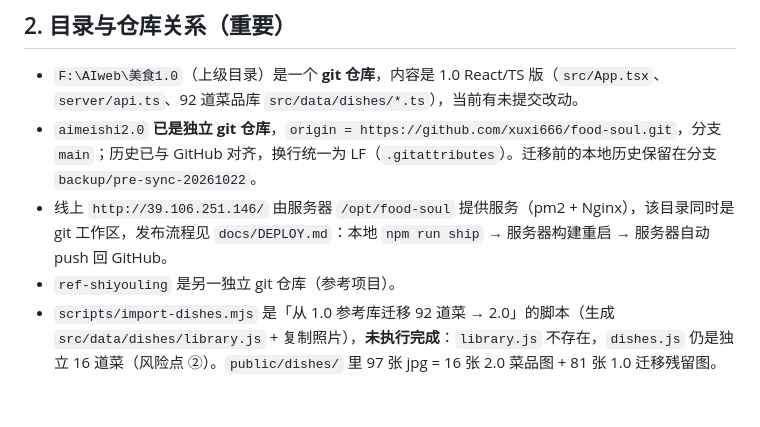
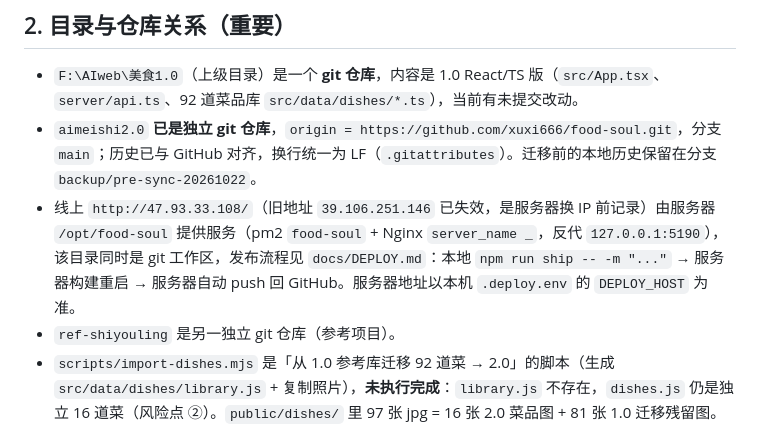
Before and after one commit to xuxi666/food-soul, a Markdown page: docs/PROJECT-HANDOVER.md, the part around the change. Drawn GitHub-style; blank space fills up the shorter version.

Commit message:
docs(deploy): 线上地址更正为 47.93.33.108，nginx 改 server_name _ 以适配换 IP

```diff
--- a/docs/PROJECT-HANDOVER.md
+++ b/docs/PROJECT-HANDOVER.md
@@ -13,7 +13,7 @@
 
 - `F:\AIweb\美食1.0`（上级目录）是一个 **git 仓库**，内容是 1.0 React/TS 版（`src/App.tsx`、`server/api.ts`、92 道菜品库 `src/data/dishes/*.ts`），当前有未提交改动。
 - `aimeishi2.0` **已是独立 git 仓库**，`origin = https://github.com/xuxi666/food-soul.git`，分支 `main`；历史已与 GitHub 对齐，换行统一为 LF（`.gitattributes`）。迁移前的本地历史保留在分支 `backup/pre-sync-20261022`。
-- 线上 `http://39.106.251.146/` 由服务器 `/opt/food-soul` 提供服务（pm2 + Nginx），该目录同时是 git 工作区，发布流程见 `docs/DEPLOY.md`：本地 `npm run ship` → 服务器构建重启 → 服务器自动 push 回 GitHub。
+- 线上 `http://47.93.33.108/`（旧地址 `39.106.251.146` 已失效，是服务器换 IP 前记录）由服务器 `/opt/food-soul` 提供服务（pm2 `food-soul` + Nginx `server_name _`，反代 `127.0.0.1:5190`），该目录同时是 git 工作区，发布流程见 `docs/DEPLOY.md`：本地 `npm run ship -- -m "..."` → 服务器构建重启 → 服务器自动 push 回 GitHub。服务器地址以本机 `.deploy.env` 的 `DEPLOY_HOST` 为准。
 - `ref-shiyouling` 是另一独立 git 仓库（参考项目）。
 - `scripts/import-dishes.mjs` 是「从 1.0 参考库迁移 92 道菜 → 2.0」的脚本（生成 `src/data/dishes/library.js` + 复制照片），**未执行完成**：`library.js` 不存在，`dishes.js` 仍是独立 16 道菜（风险点 ②）。`public/dishes/` 里 97 张 jpg = 16 张 2.0 菜品图 + 81 张 1.0 迁移残留图。
 
```
Also changed, not shown: docs/DEPLOY.md (+1 -1 lines).
